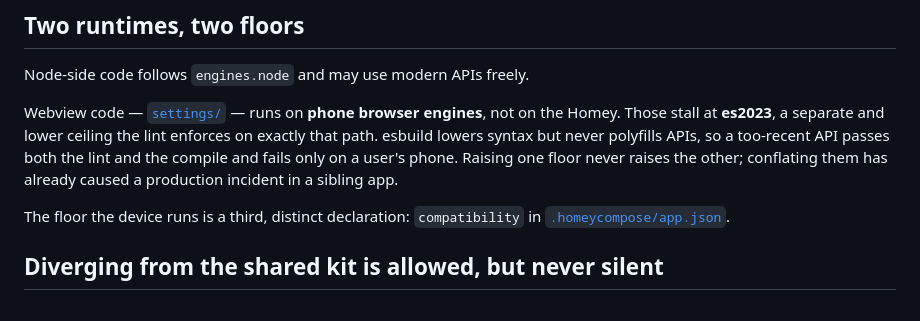
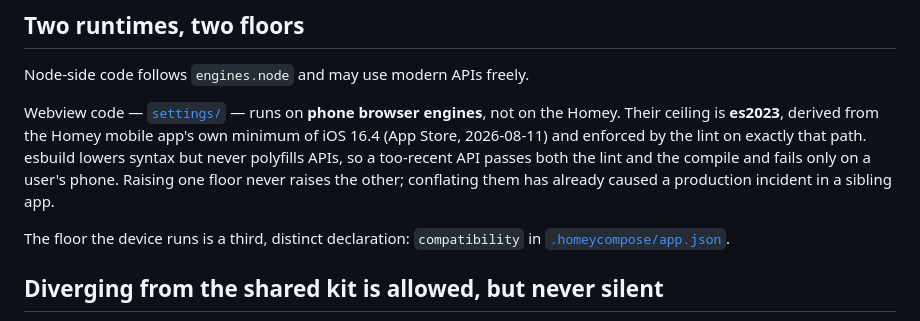
Before and after one commit to OlivierZal/com.melcloud.extension, a Markdown page: CONTRIBUTING.md, the part around the change. Rendered like a GitHub page.

```diff
--- a/CONTRIBUTING.md
+++ b/CONTRIBUTING.md
@@ -71,12 +71,13 @@ docs.
 Node-side code follows `engines.node` and may use modern APIs freely.
 
 Webview code — [`settings/`](settings) — runs on **phone browser
-engines**, not on the Homey. Those stall at **es2023**, a separate and
-lower ceiling the lint enforces on exactly that path. esbuild lowers
-syntax but never polyfills APIs, so a too-recent API passes both the lint
-and the compile and fails only on a user's phone. Raising one floor never
-raises the other; conflating them has already caused a production
-incident in a sibling app.
+engines**, not on the Homey. Their ceiling is **es2023**, derived from the
+Homey mobile app's own minimum of iOS 16.4 (App Store, 2026-08-11) and
+enforced by the lint on exactly that path. esbuild lowers syntax but never
+polyfills APIs, so a too-recent API passes both the lint and the compile
+and fails only on a user's phone. Raising one floor never raises the
+other; conflating them has already caused a production incident in a
+sibling app.
 
 The floor the device runs is a third, distinct declaration:
 `compatibility` in [`.homeycompose/app.json`](.homeycompose/app.json).
```
Also changed, not shown: CLAUDE.md (+23 -15 lines).
